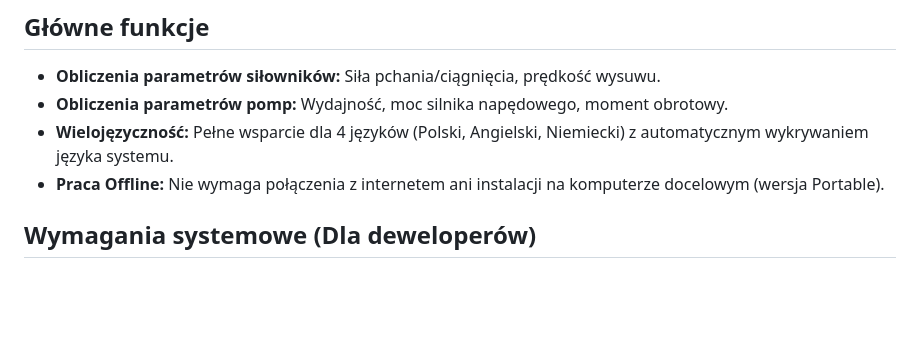
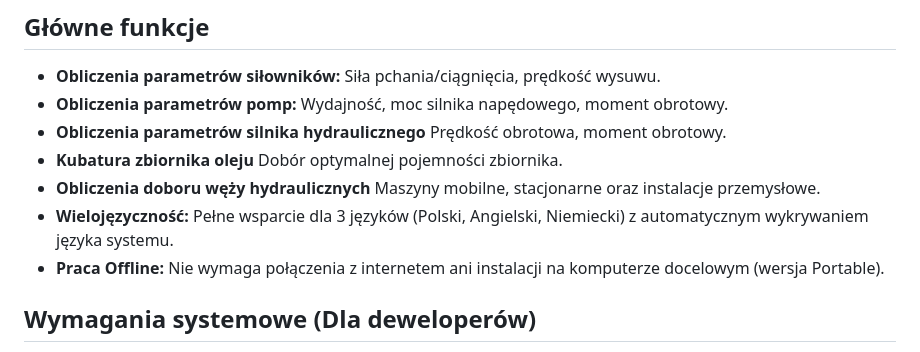
Before and after one commit to daniel-kaliski/HCalculator, a Markdown page: README.md, the part around the change. Rendered like a GitHub page; blank space fills up the shorter version.

Commit message:
Revise features in README for clarity and updates
Updated features section to include hydraulic engine calculations and oil tank capacity. Adjusted language support details.

```diff
--- a/README.md
+++ b/README.md
@@ -5,7 +5,10 @@
 ## Główne funkcje
 * **Obliczenia parametrów siłowników:** Siła pchania/ciągnięcia, prędkość wysuwu.
 * **Obliczenia parametrów pomp:** Wydajność, moc silnika napędowego, moment obrotowy.
-* **Wielojęzyczność:** Pełne wsparcie dla 4 języków (Polski, Angielski, Niemiecki) z automatycznym wykrywaniem języka systemu.
+* **Obliczenia parametrów silnika hydraulicznego** Prędkość obrotowa, moment obrotowy.
+* **Kubatura zbiornika oleju** Dobór optymalnej pojemności zbiornika.
+* **Obliczenia doboru węży hydraulicznych** Maszyny mobilne, stacjonarne oraz instalacje przemysłowe.
+* **Wielojęzyczność:** Pełne wsparcie dla 3 języków (Polski, Angielski, Niemiecki) z automatycznym wykrywaniem języka systemu.
 * **Praca Offline:** Nie wymaga połączenia z internetem ani instalacji na komputerze docelowym (wersja Portable).
 
 ## Wymagania systemowe (Dla deweloperów)
```
